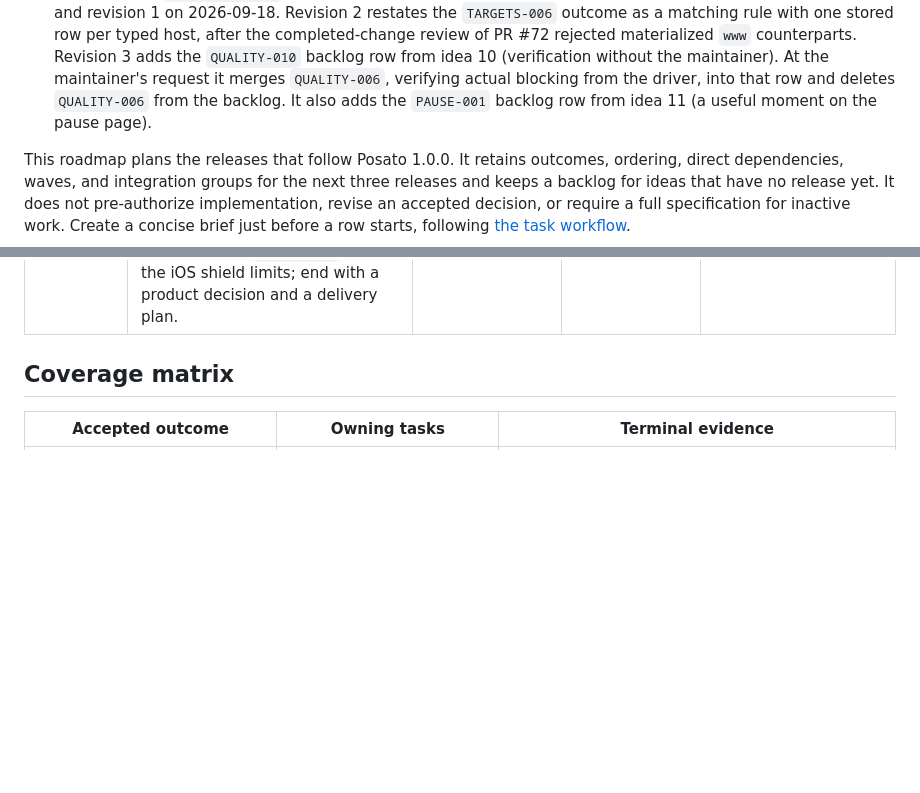
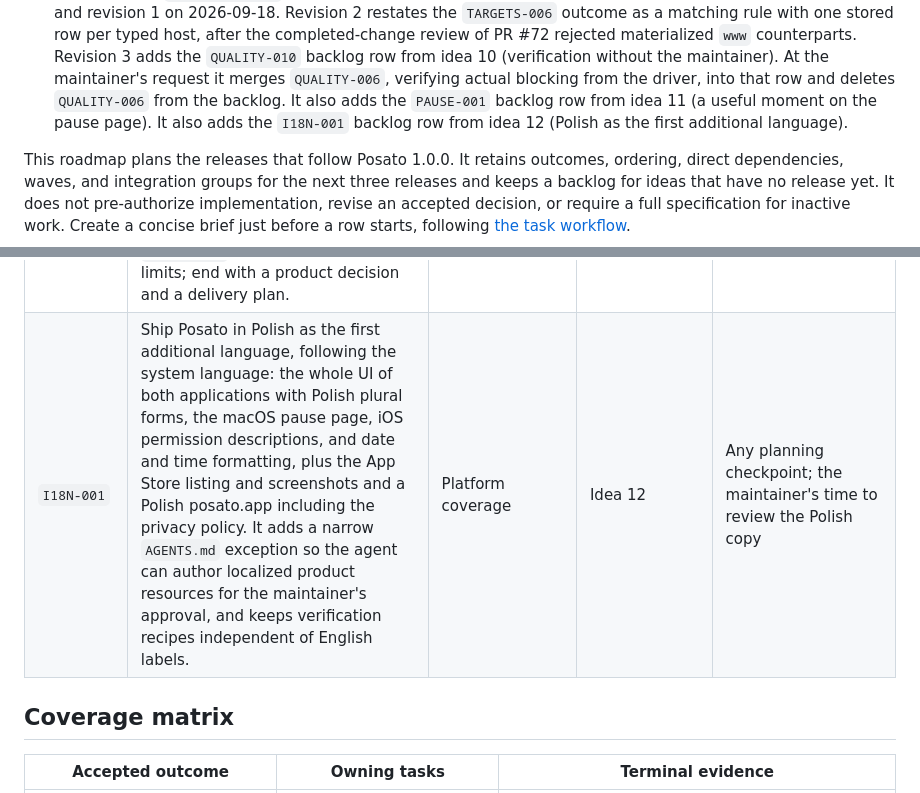
Before and after one commit to dees91/posato, a Markdown page: docs/tasks/release-roadmap.md, 2 parts joined by grey strips. Drawn GitHub-style; blank space fills up the shorter version.

Commit message:
Add idea 12 and the I18N-001 Polish localization row

```diff
--- a/docs/tasks/release-roadmap.md
+++ b/docs/tasks/release-roadmap.md
@@ -16,7 +16,9 @@
   from idea 10 (verification without the maintainer). At the maintainer's
   request it merges `QUALITY-006`, verifying actual blocking from the driver,
   into that row and deletes `QUALITY-006` from the backlog. It also adds the
-  `PAUSE-001` backlog row from idea 11 (a useful moment on the pause page).
+  `PAUSE-001` backlog row from idea 11 (a useful moment on the pause page). It
+  also adds the `I18N-001` backlog row from idea 12 (Polish as the first
+  additional language).
 
 This roadmap plans the releases that follow Posato 1.0.0. It retains
 outcomes, ordering, direct dependencies, waves, and integration groups for
@@ -202,6 +204,7 @@ The idea numbers refer to the wiki idea queue.
 | `QUALITY-009` | Decide whether hosted CI returns for pull requests and whether external contributions are accepted, with the Actions budget and review load that implies. | Verification | First-release readiness policy | Maintainer capacity decision |
 | `QUALITY-010` | Let an agent verify every task without the maintainer: Posato on macOS in Tart virtual machines and on a dedicated physical test iPhone, both on a dedicated test Apple Account, with every system prompt, permission, and picker driven by the verification driver after one-time setup, including observing actual website and application blocking and unblocking. | Verification | Idea 10; absorbs `QUALITY-006` (pull request #52 discussion) | Passing go/no-go measurements (CloudKit in a VM; Screen Time consent and the application picker through XCUITest), plus the maintainer's test account and dedicated iPhone |
 | `PAUSE-001` | Decide whether the pause page should offer a useful local activity, from the session's stated intention up to user-provided flashcards, within the privacy boundary, the self-contained pause page of `DESIGN-003`, and the iOS shield limits; end with a product decision and a delivery plan. | Product discovery | Idea 11 | A product decision that the pause moment is in scope |
+| `I18N-001` | Ship Posato in Polish as the first additional language, following the system language: the whole UI of both applications with Polish plural forms, the macOS pause page, iOS permission descriptions, and date and time formatting, plus the App Store listing and screenshots and a Polish posato.app including the privacy policy. It adds a narrow `AGENTS.md` exception so the agent can author localized product resources for the maintainer's approval, and keeps verification recipes independent of English labels. | Platform coverage | Idea 12 | Any planning checkpoint; the maintainer's time to review the Polish copy |
 
 ## Coverage matrix
 
```
Also changed, not shown: docs/wiki/log.md (+5 -1 lines), 1 other file.
